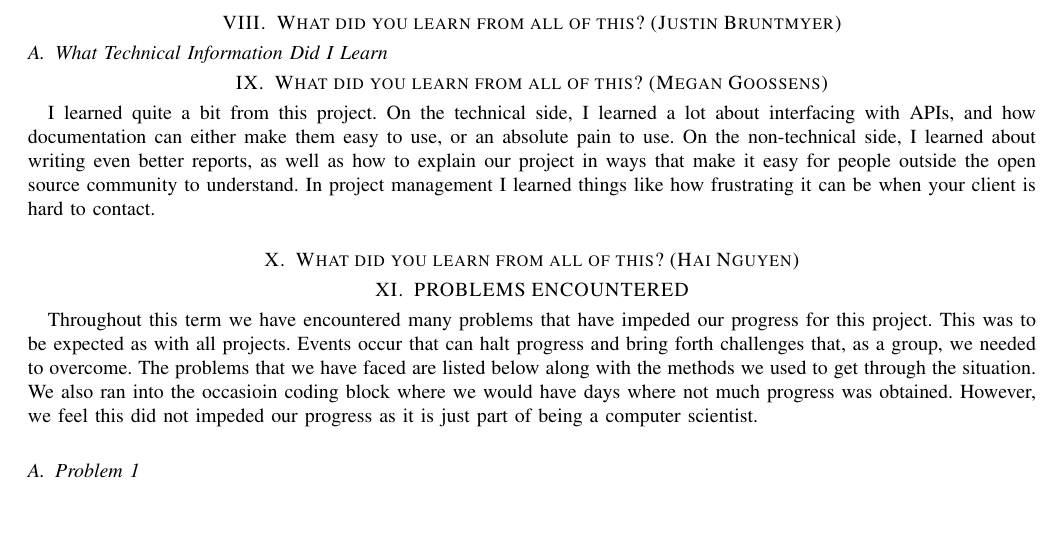
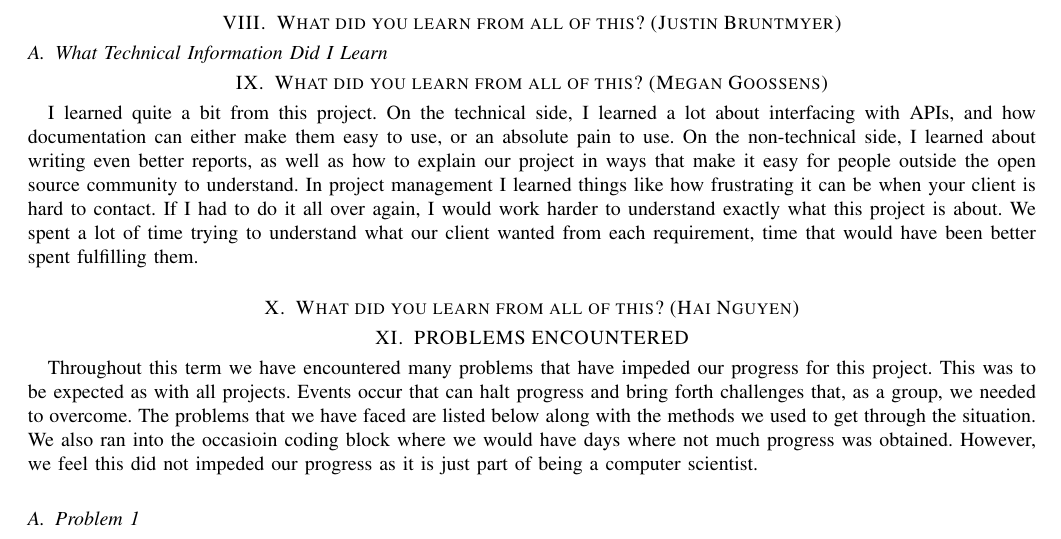
Before and after one commit to MaraJade/seniorproject, a LaTeX paper (spring_mid_final/cs463_group09_final_report.tex): part of page 45 of 46, cut so that both start at the same text, the shorter picture padded with empty space. Compiled offline with pdfLaTeX; a missing font is replaced by an installed copy or a similar font; a LaTeX package or settings file that is missing is left out.

Commit message:
Started individual reflection

```diff
--- a/spring_mid_final/cs463_group09_final_report.tex
+++ b/spring_mid_final/cs463_group09_final_report.tex
@@ -571,7 +571,10 @@ use, or an absolute pain to use. On the non-technical side, I learned about
 writing even better reports, as well as how to explain our project in ways that
 make it easy for people outside the open source community to understand.  In
 project management I learned things like how frustrating it can be when your
-client is hard to contact.
+client is hard to contact. If I had to do it all over again, I would work harder
+to understand exactly what this project is about. We spent a lot of time trying
+to understand what our client wanted from each requirement, time that would have
+been better spent fulfilling them.
 
 \section{What did you learn from all of this? (Hai Nguyen)}
 
```
